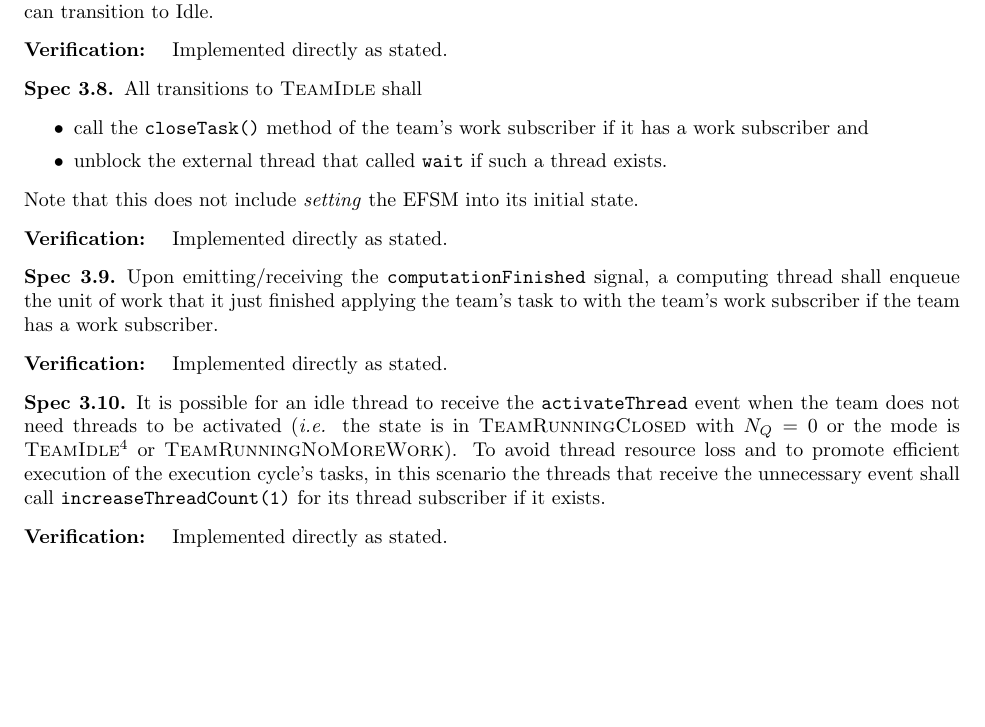
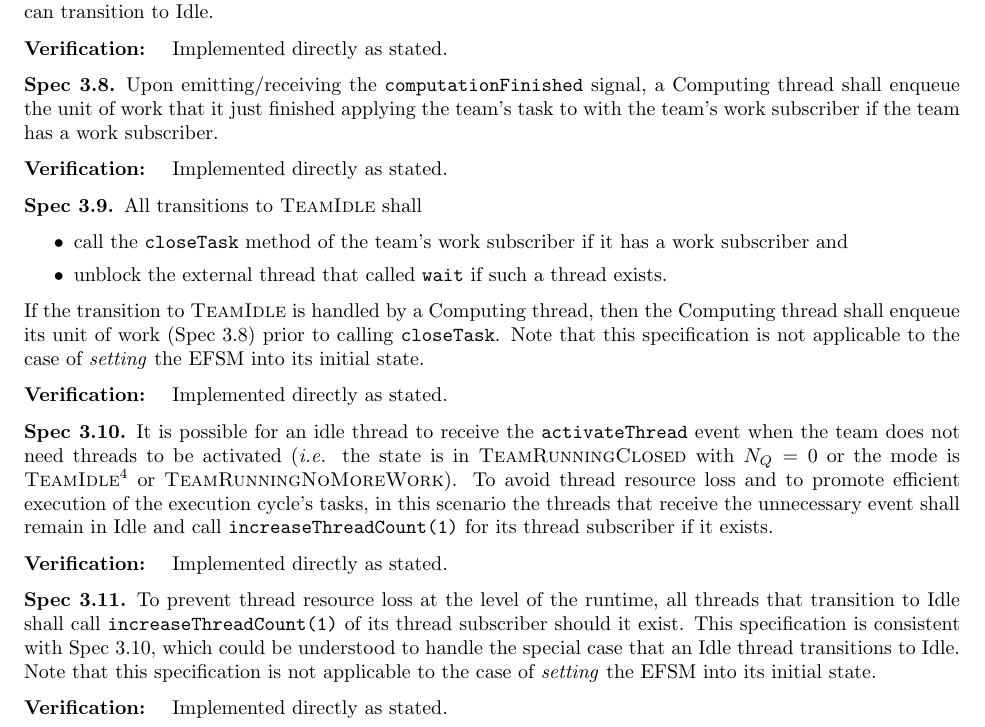
Before and after one commit to Flash-X/Milhoja, a LaTeX document (docs/OrchestrationRuntime.tex): part of page 10 of 12 before the commit and part of page 10 of 13 after it, cut so that both start at the same text, the shorter picture padded with empty space. Compiled offline with pdfLaTeX.

Commit message:
Added a missing specification about forwarding thread resources.  Associated outputs were added to the design spreadsheet and a test expanded to test the functionality.  The tests all passed, which implies that the implementation was already correct.

```diff
--- a/docs/OrchestrationRuntime.tex
+++ b/docs/OrchestrationRuntime.tex
@@ -777,27 +777,32 @@ that they can transition to Idle.
 \textbf{Verification:}\hspace{0.125in}  Implemented directly as stated.
 
 \begin{spec}
-\label{spec:Runtime_IdleOutput}
-All transitions to {\TeamIdle} shall
-\begin{itemize}
-\item{call the \texttt{closeTask()} method of the team's work subscriber if it
-has a work subscriber and }
-\item{unblock the external thread that called \texttt{wait} if such a thread
-exists.}
-\end{itemize}
-Note that this does not include \textit{setting} the EFSM into its initial
-state.
-\end{spec}
-\textbf{Verification:}\hspace{0.125in}  Implemented directly as stated.
-
-\begin{spec}
-Upon emitting/receiving the \texttt{computationFinished} signal, a computing
+\label{spec:Runtime_CompMustEnqueue}
+Upon emitting/receiving the \texttt{computationFinished} signal, a Computing
 thread shall enqueue the unit of work that it just finished applying the team's
 task to with the team's work subscriber if the team has a work subscriber.
 \end{spec}
 \textbf{Verification:}\hspace{0.125in}  Implemented directly as stated.
 
 \begin{spec}
+\label{spec:Runtime_IdleOutput}
+All transitions to {\TeamIdle} shall
+\begin{itemize}
+\item{call the \texttt{closeTask} method of the team's work subscriber if it
+has a work subscriber and }
+\item{unblock the external thread that called \texttt{wait} if such a thread
+exists.}
+\end{itemize}
+If the transition to {\TeamIdle} is handled by a Computing thread, then the
+Computing thread shall enqueue its unit of work
+(Spec~\ref{spec:Runtime_CompMustEnqueue}) prior to calling \texttt{closeTask}.
+Note that this specification is not applicable to the case of \textit{setting}
+the EFSM into its initial state.
+\end{spec}
+\textbf{Verification:}\hspace{0.125in}  Implemented directly as stated.
+
+\begin{spec}
+\label{spec:Runtime_IdleToIdle}
 It is possible for an idle thread to receive the \texttt{activateThread} event
 when the team does not need threads to be activated (\textit{i.e.} the state is
 in {\TeamRunningClosed} with $N_Q = 0$ or the mode is \TeamIdle
@@ -806,8 +811,19 @@ possible for the team to finish its work and transition to {\TeamIdle} before
 its publisher and subscriber finish their work.} or \TeamRunningNoMoreWork).  To
 avoid thread resource loss and to promote efficient execution of the execution
 cycle's tasks, in this scenario the threads that receive the unnecessary event
-shall call \texttt{increaseThreadCount(1)} for its thread subscriber if it
-exists.
+shall remain in Idle and call \texttt{increaseThreadCount(1)} for its thread
+subscriber if it exists.
+\end{spec}
+\textbf{Verification:}\hspace{0.125in} Implemented directly as stated.
+
+\begin{spec}
+To prevent thread resource loss at the level of the runtime, all threads that
+transition to Idle shall call \texttt{increaseThreadCount(1)} of its thread
+subscriber should it exist.  This specification is consistent with
+Spec~\ref{spec:Runtime_IdleToIdle}, which could be understood to handle the
+special case that an Idle thread transitions to Idle.  Note that this
+specification is not applicable to the case of \textit{setting} the EFSM into
+its initial state.
 \end{spec}
 \textbf{Verification:}\hspace{0.125in} Implemented directly as stated.
 
```
Also changed, not shown: 2 other files.
